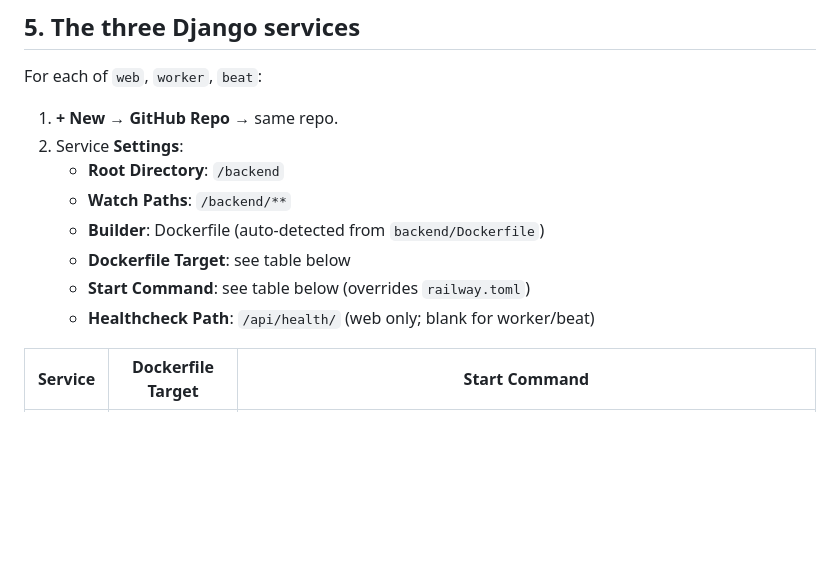
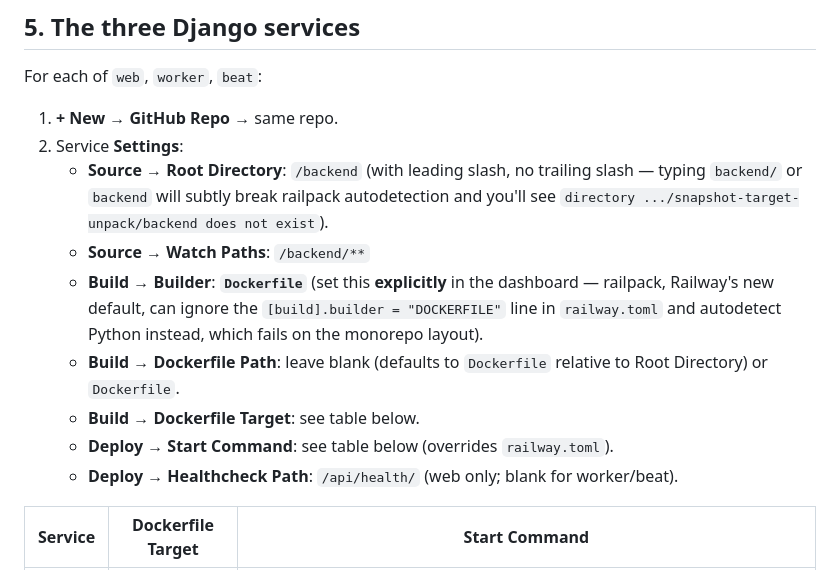
Before and after one commit to Casa-Segura/casa-segura, a Markdown page: RAILWAY.md, the part around the change. Rendered like a GitHub page; blank space fills up the shorter version.

Commit message:
docs(railway): force Dockerfile builder explicitly in dashboard
Real-world failure: railpack-v0.23.0 (Railway's new default builder)
ignored the `[build].builder = "DOCKERFILE"` directive in our
backend/railway.toml and autodetected the project as Python, then
failed with `snapshot-target-unpack/backend does not exist` because
it tried to chdir into `backend/` inside a snapshot that was already
rooted at the service's Root Directory.

§5 of RAILWAY.md now spells out:
- Root Directory must be `/backend` exactly (leading slash, no trailing).
- Build → Builder must be set to `Dockerfile` explicitly in the
  dashboard, not relied on via railway.toml.

Co-Authored-By: Claude Opus 4.7 (1M context) <noreply@anthropic.com>

```diff
--- a/RAILWAY.md
+++ b/RAILWAY.md
@@ -122,12 +122,22 @@ For each of `web`, `worker`, `beat`:
 
 1. **+ New** → **GitHub Repo** → same repo.
 2. Service **Settings**:
-   - **Root Directory**: `/backend`
-   - **Watch Paths**: `/backend/**`
-   - **Builder**: Dockerfile (auto-detected from `backend/Dockerfile`)
-   - **Dockerfile Target**: see table below
-   - **Start Command**: see table below (overrides `railway.toml`)
-   - **Healthcheck Path**: `/api/health/` (web only; blank for worker/beat)
+   - **Source → Root Directory**: `/backend` (with leading slash, no
+     trailing slash — typing `backend/` or `backend` will subtly break
+     railpack autodetection and you'll see
+     `directory .../snapshot-target-unpack/backend does not exist`).
+   - **Source → Watch Paths**: `/backend/**`
+   - **Build → Builder**: **`Dockerfile`** (set this **explicitly** in
+     the dashboard — railpack, Railway's new default, can ignore the
+     `[build].builder = "DOCKERFILE"` line in `railway.toml` and
+     autodetect Python instead, which fails on the monorepo layout).
+   - **Build → Dockerfile Path**: leave blank (defaults to `Dockerfile`
+     relative to Root Directory) or `Dockerfile`.
+   - **Build → Dockerfile Target**: see table below.
+   - **Deploy → Start Command**: see table below (overrides
+     `railway.toml`).
+   - **Deploy → Healthcheck Path**: `/api/health/` (web only; blank for
+     worker/beat).
 
 | Service | Dockerfile Target | Start Command |
 |---|---|---|
```
